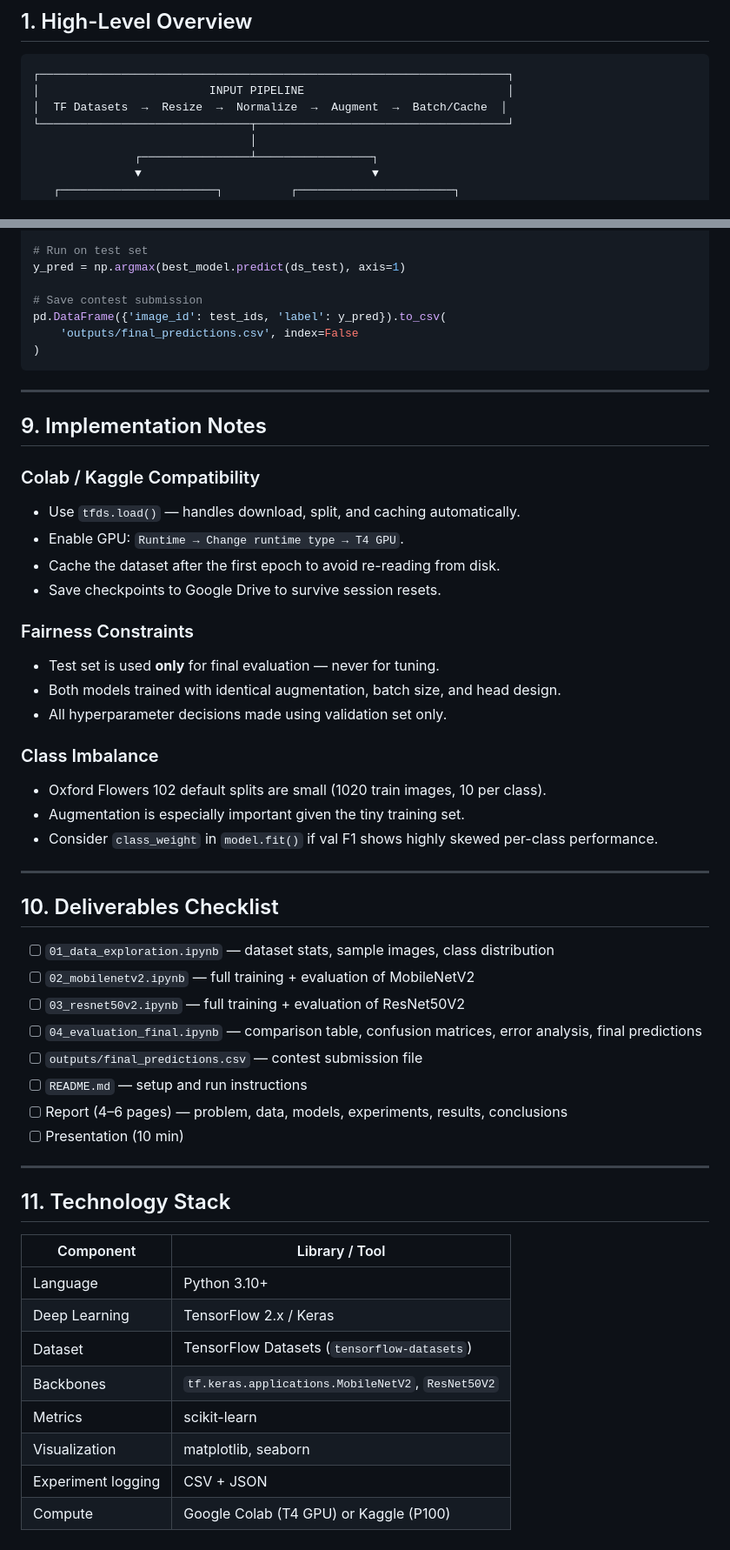
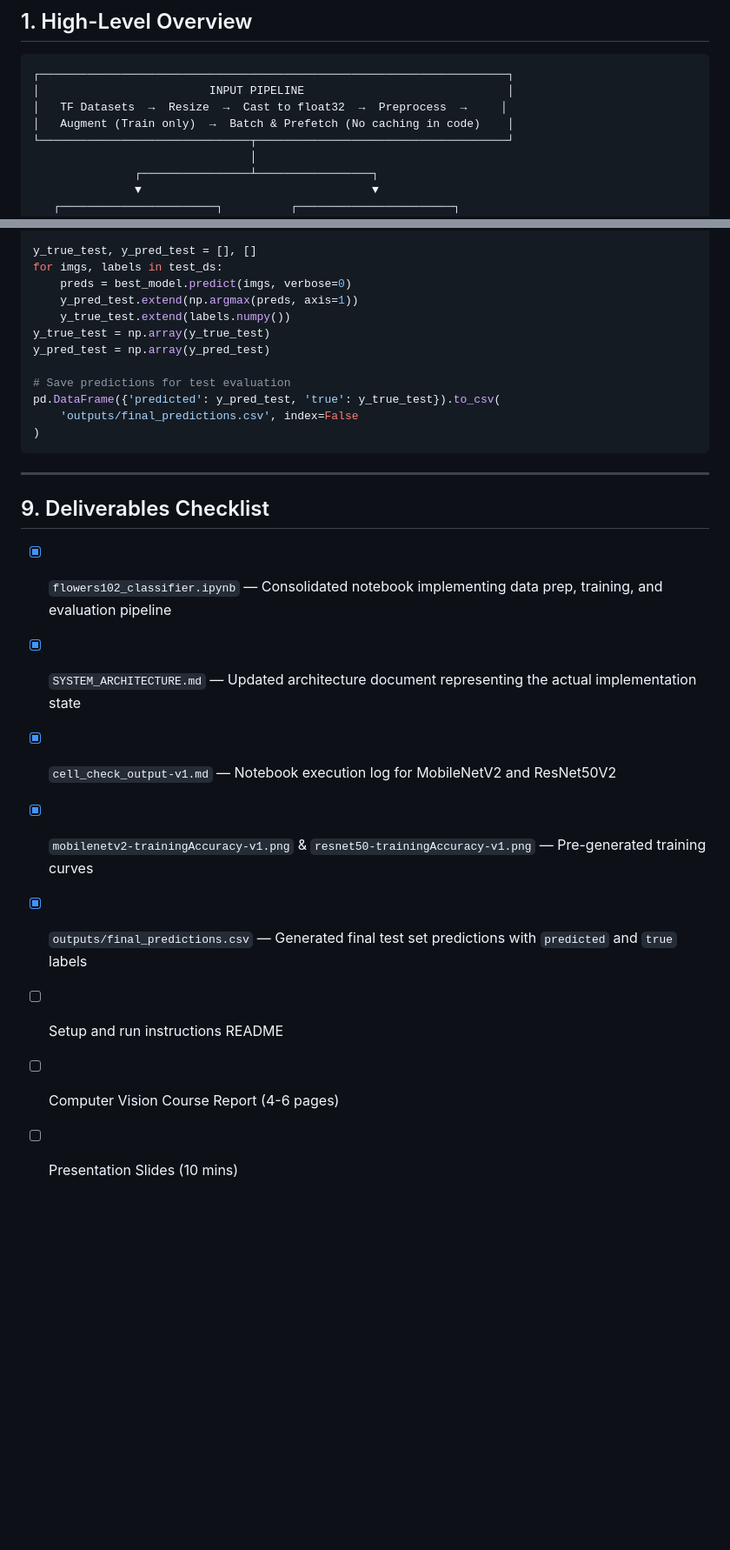
Before and after one commit to AhmadJallabBUS/oxford-flowers-102-transfer-learning, a Markdown page: SYSTEM_ARCHITECTURE.md, 2 parts joined by grey strips. Shown at 87% size. Drawn GitHub-style; blank space fills up the shorter version.

````diff
--- a/SYSTEM_ARCHITECTURE.md
+++ b/SYSTEM_ARCHITECTURE.md
@@ -10,7 +10,8 @@
 ```
 ┌─────────────────────────────────────────────────────────────────────┐
 │                         INPUT PIPELINE                              │
-│  TF Datasets  →  Resize  →  Normalize  →  Augment  →  Batch/Cache  │
+│   TF Datasets  →  Resize  →  Cast to float32  →  Preprocess  →     │
+│   Augment (Train only)  →  Batch & Prefetch (No caching in code)    │
 └───────────────────────────────┬─────────────────────────────────────┘
                                 │
                ┌────────────────┴─────────────────┐
@@ -286,57 +280,27 @@ best_model = tf.keras.models.load_model('best_resnet50v2.keras')  # or mobilenet
 
-# Run on test set
-y_pred = np.argmax(best_model.predict(ds_test), axis=1)
+y_true_test, y_pred_test = [], []
+for imgs, labels in test_ds:
+    preds = best_model.predict(imgs, verbose=0)
+    y_pred_test.extend(np.argmax(preds, axis=1))
+    y_true_test.extend(labels.numpy())
+y_true_test = np.array(y_true_test)
+y_pred_test = np.array(y_pred_test)
 
-# Save contest submission
-pd.DataFrame({'image_id': test_ids, 'label': y_pred}).to_csv(
+# Save predictions for test evaluation
+pd.DataFrame({'predicted': y_pred_test, 'true': y_true_test}).to_csv(
     'outputs/final_predictions.csv', index=False
 )
 ```
 
 ---
 
-## 9. Implementation Notes
+## 9. Deliverables Checklist
 
-### Colab / Kaggle Compatibility
-- Use `tfds.load()` — handles download, split, and caching automatically.
-- Enable GPU: `Runtime → Change runtime type → T4 GPU`.
-- Cache the dataset after the first epoch to avoid re-reading from disk.
-- Save checkpoints to Google Drive to survive session resets.
-
-### Fairness Constraints
-- Test set is used **only** for final evaluation — never for tuning.
-- Both models trained with identical augmentation, batch size, and head design.
-- All hyperparameter decisions made using validation set only.
-
-### Class Imbalance
-- Oxford Flowers 102 default splits are small (1020 train images, 10 per class).
-- Augmentation is especially important given the tiny training set.
-- Consider `class_weight` in `model.fit()` if val F1 shows highly skewed per-class performance.
-
----
-
-## 10. Deliverables Checklist
-
-- [ ] `01_data_exploration.ipynb` — dataset stats, sample images, class distribution
-- [ ] `02_mobilenetv2.ipynb` — full training + evaluation of MobileNetV2
-- [ ] `03_resnet50v2.ipynb` — full training + evaluation of ResNet50V2
-- [ ] `04_evaluation_final.ipynb` — comparison table, confusion matrices, error analysis, final predictions
-- [ ] `outputs/final_predictions.csv` — contest submission file
-- [ ] `README.md` — setup and run instructions
-- [ ] Report (4–6 pages) — problem, data, models, experiments, results, conclusions
-- [ ] Presentation (10 min)
-
----
-
-## 11. Technology Stack
-
-| Component | Library / Tool |
-|-----------|---------------|
-| Language | Python 3.10+ |
-| Deep Learning | TensorFlow 2.x / Keras |
-| Dataset | TensorFlow Datasets (`tensorflow-datasets`) |
-| Backbones | `tf.keras.applications.MobileNetV2`, `ResNet50V2` |
-| Metrics | scikit-learn |
-| Visualization | matplotlib, seaborn |
-| Experiment logging | CSV + JSON |
-| Compute | Google Colab (T4 GPU) or Kaggle (P100) |
+- [x] `flowers102_classifier.ipynb` — Consolidated notebook implementing data prep, training, and evaluation pipeline
+- [x] `SYSTEM_ARCHITECTURE.md` — Updated architecture document representing the actual implementation state
+- [x] `cell_check_output-v1.md` — Notebook execution log for MobileNetV2 and ResNet50V2
+- [x] `mobilenetv2-trainingAccuracy-v1.png` & `resnet50-trainingAccuracy-v1.png` — Pre-generated training curves
+- [x] `outputs/final_predictions.csv` — Generated final test set predictions with `predicted` and `true` labels
+- [ ] Setup and run instructions README
+- [ ] Computer Vision Course Report (4-6 pages)
+- [ ] Presentation Slides (10 mins)
````
Also changed, not shown: other parts of SYSTEM_ARCHITECTURE.md (+102 -109 lines).
